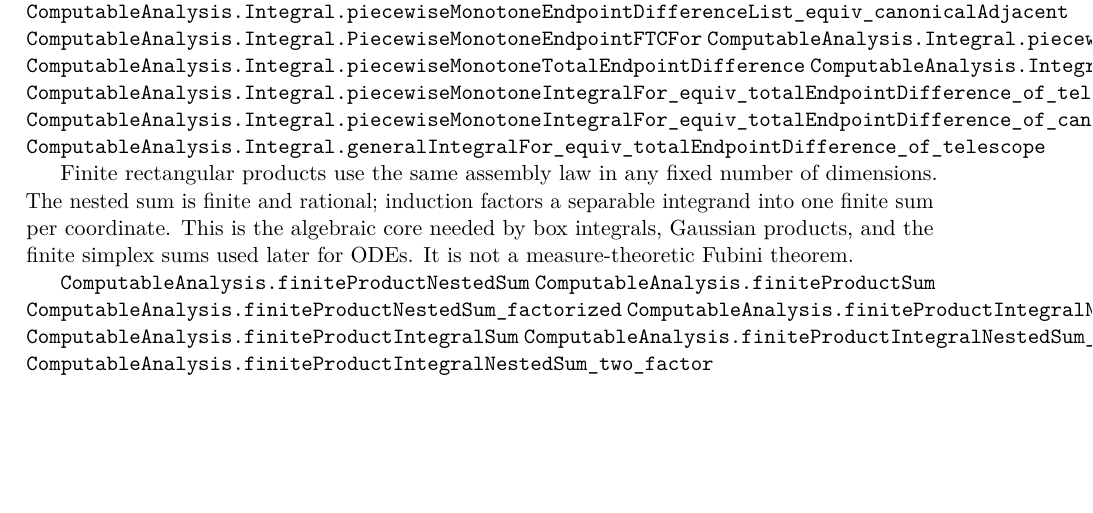
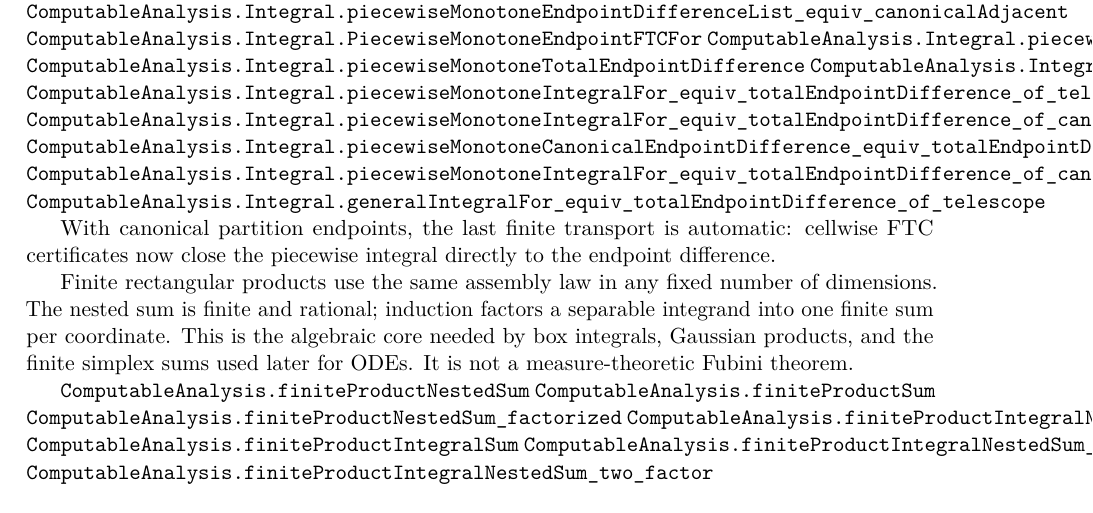
Before and after one commit to liuyao12/computable-analysis, a LaTeX thesis (blueprint/src/web.tex, which reads blueprint/src/03-integrals.tex): part of page 46 of 116, cut so that both start at the same text, the shorter picture padded with empty space. Compiled offline with pdfLaTeX.

Commit message:
Close canonical piecewise FTC endpoint transport

```diff
--- a/blueprint/src/03-integrals.tex
+++ b/blueprint/src/03-integrals.tex
@@ -684,8 +684,14 @@ function is difficult and use a cheaper evaluator elsewhere.
 \lean{ComputableAnalysis.Integral.piecewiseMonotoneTotalEndpointDifference_valid}
 \lean{ComputableAnalysis.Integral.piecewiseMonotoneIntegralFor_equiv_totalEndpointDifference_of_telescope}
 \lean{ComputableAnalysis.Integral.piecewiseMonotoneIntegralFor_equiv_totalEndpointDifference_of_canonical_telescope}
+\lean{ComputableAnalysis.Integral.piecewiseMonotoneCanonicalEndpointDifference_equiv_totalEndpointDifference}
+\lean{ComputableAnalysis.Integral.piecewiseMonotoneIntegralFor_equiv_totalEndpointDifference_of_canonical_values}
 \lean{ComputableAnalysis.Integral.generalIntegralFor_equiv_totalEndpointDifference_of_telescope}
 \leanok
+
+With canonical partition endpoints, the last finite transport is automatic:
+cellwise FTC certificates now close the piecewise integral directly to the
+endpoint difference.
 
 Finite rectangular products use the same assembly law in any fixed number
 of dimensions.  The nested sum is finite and rational; induction factors a
```
Also changed, not shown: 2 other files.
